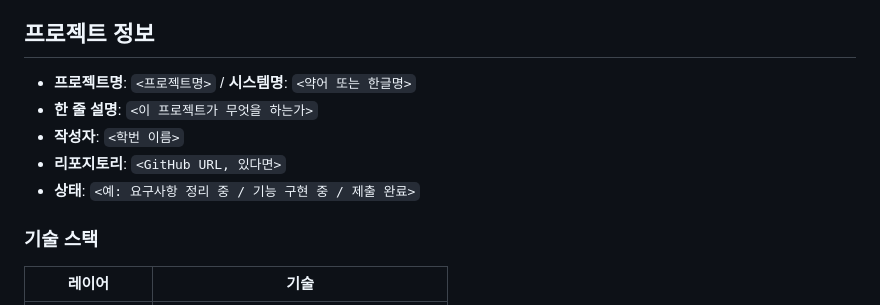
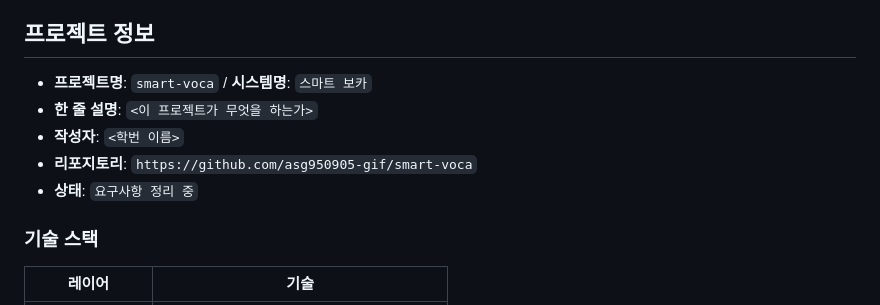
Before and after one commit to asg950905-gif/smart-voca, a Markdown page: CLAUDE.md, the part around the change. Drawn GitHub-style.

Commit message:
docs: GitHub 리포지토리 URL 추가
Co-Authored-By: Claude Haiku 4.5 <noreply@anthropic.com>

```diff
--- a/CLAUDE.md
+++ b/CLAUDE.md
@@ -7,11 +7,11 @@
 
 ## 프로젝트 정보
 
-- **프로젝트명**: `<프로젝트명>` / **시스템명**: `<약어 또는 한글명>`
+- **프로젝트명**: `smart-voca` / **시스템명**: `스마트 보카`
 - **한 줄 설명**: `<이 프로젝트가 무엇을 하는가>`
 - **작성자**: `<학번 이름>`
-- **리포지토리**: `<GitHub URL, 있다면>`
-- **상태**: `<예: 요구사항 정리 중 / 기능 구현 중 / 제출 완료>`
+- **리포지토리**: `https://github.com/asg950905-gif/smart-voca`
+- **상태**: `요구사항 정리 중`
 
 ### 기술 스택
 
```
